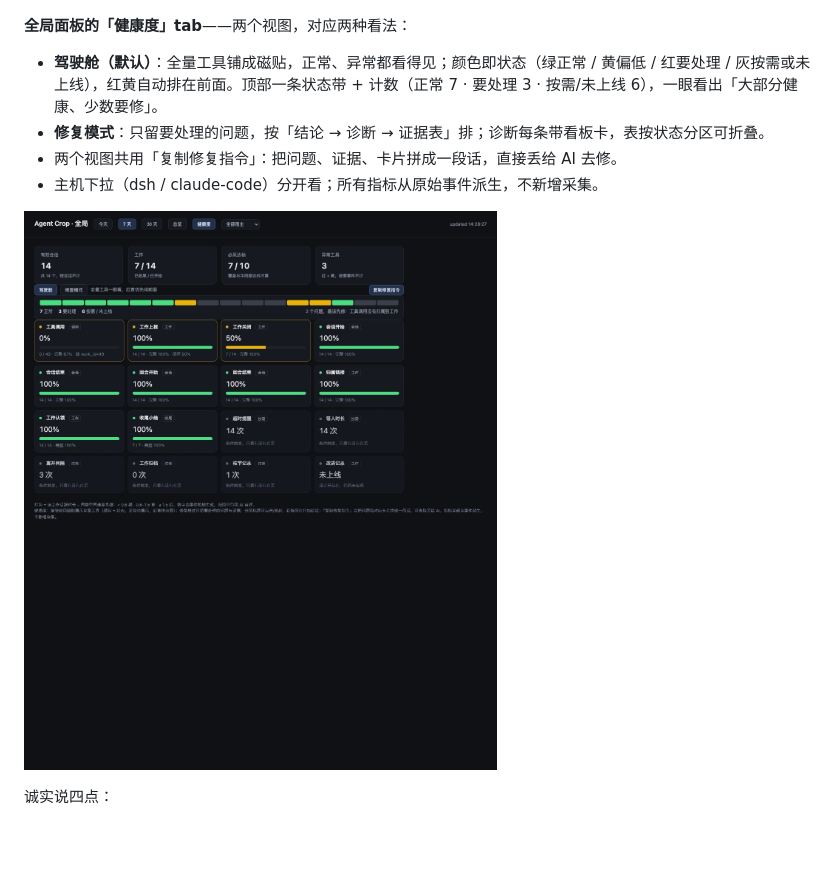
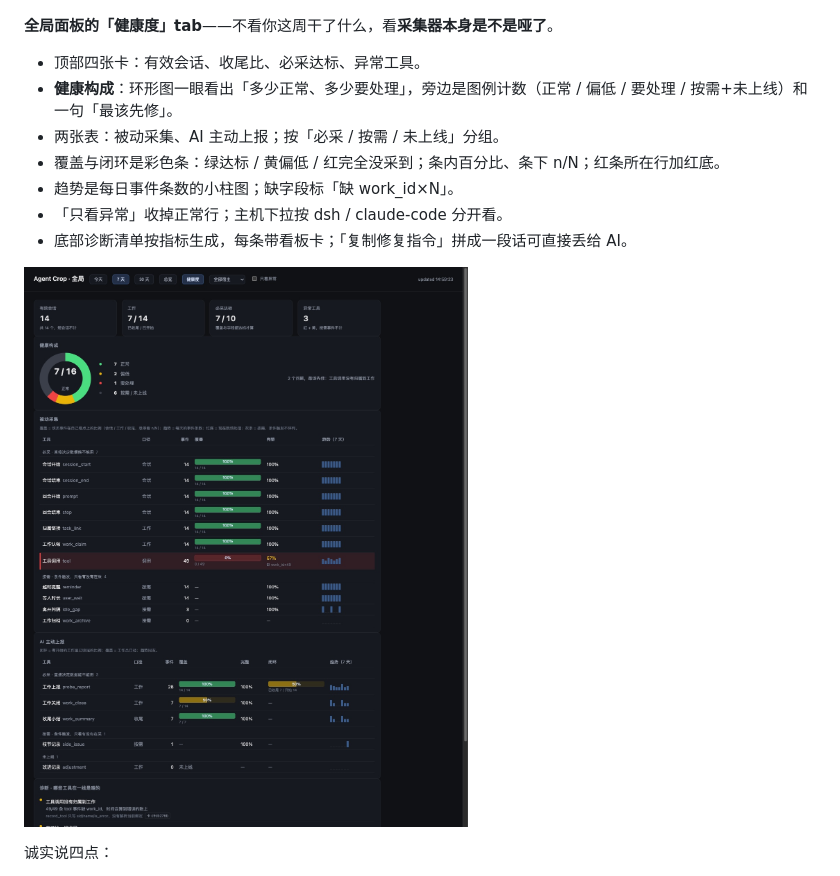
Before and after one commit to oriliz/agent-crop, a Markdown page: README.md, the part around one of its changes. GitHub-like rendering; pictures changed too: docs/assets/panel-health.jpg; blank space fills up the shorter version.

```diff
--- a/README.md
+++ b/README.md
@@ -127,10 +127,13 @@ Agent Crop 把这件事记了下来：同一个命令反复翻 help、反复试
 
 ![侧边栏的 Crop 全局：5 个摩擦指标、每日活跃/等待堆叠柱、改进与重复的坑、工作列表](docs/assets/panel-global.jpg)
 
-**全局面板的「健康度」tab**——两个视图，对应两种看法：
+**全局面板的「健康度」tab**——不看你这周干了什么，看**采集器本身是不是哑了**。
 
-- **驾驶舱（默认）**：全量工具铺成磁贴，正常、异常都看得见；颜色即状态（绿正常 / 黄偏低 / 红要处理 / 灰按需或未上线），红黄自动排在前面。顶部一条状态带 + 计数（正常 7 · 要处理 3 · 按需/未上线 6），一眼看出「大部分健康、少数要修」。
-- **修复模式**：只留要处理的问题，按「结论 → 诊断 → 证据表」排；诊断每条带看板卡，表按状态分区可折叠。
-- 两个视图共用「复制修复指令」：把问题、证据、卡片拼成一段话，直接丢给 AI 去修。
-- 主机下拉（dsh / claude-code）分开看；所有指标从原始事件派生，不新增采集。
+- 顶部四张卡：有效会话、收尾比、必采达标、异常工具。
+- **健康构成**：环形图一眼看出「多少正常、多少要处理」，旁边是图例计数（正常 / 偏低 / 要处理 / 按需+未上线）和一句「最该先修」。
+- 两张表：被动采集、AI 主动上报；按「必采 / 按需 / 未上线」分组。
+- 覆盖与闭环是彩色条：绿达标 / 黄偏低 / 红完全没采到；条内百分比、条下 n/N；红条所在行加红底。
+- 趋势是每日事件条数的小柱图；缺字段标「缺 work_id×N」。
+- 「只看异常」收掉正常行；主机下拉按 dsh / claude-code 分开看。
+- 底部诊断清单按指标生成，每条带看板卡；「复制修复指令」拼成一段话可直接丢给 AI。
 
```
Also changed, not shown: other parts of README.md (+1 -1 lines), CHANGELOG.md (+4 -4 lines), 1 other file.
